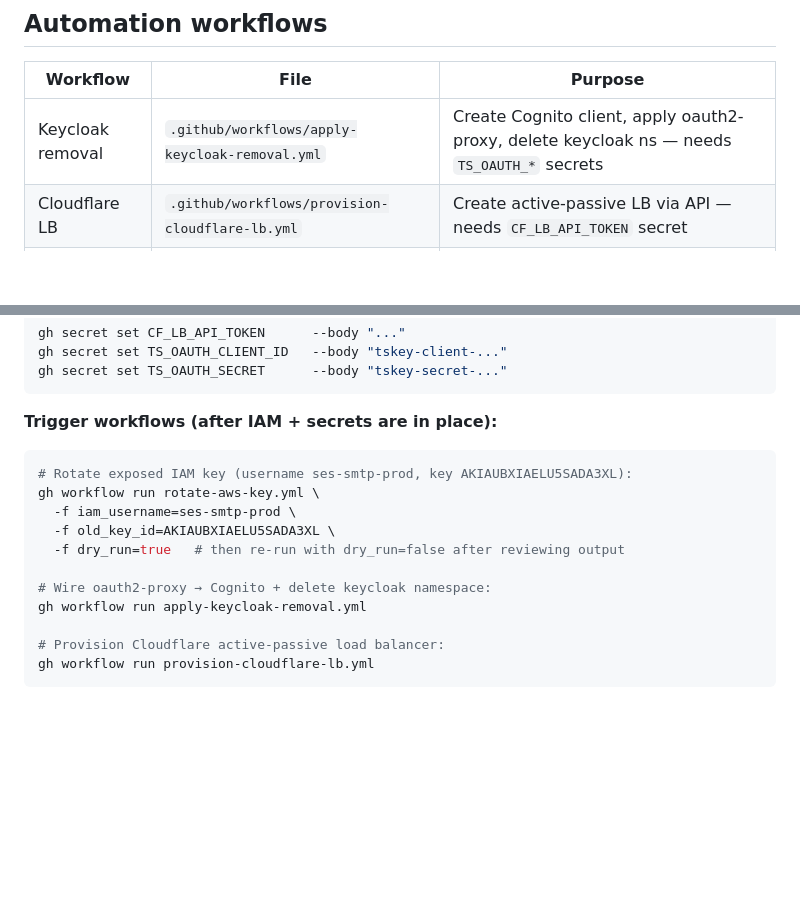
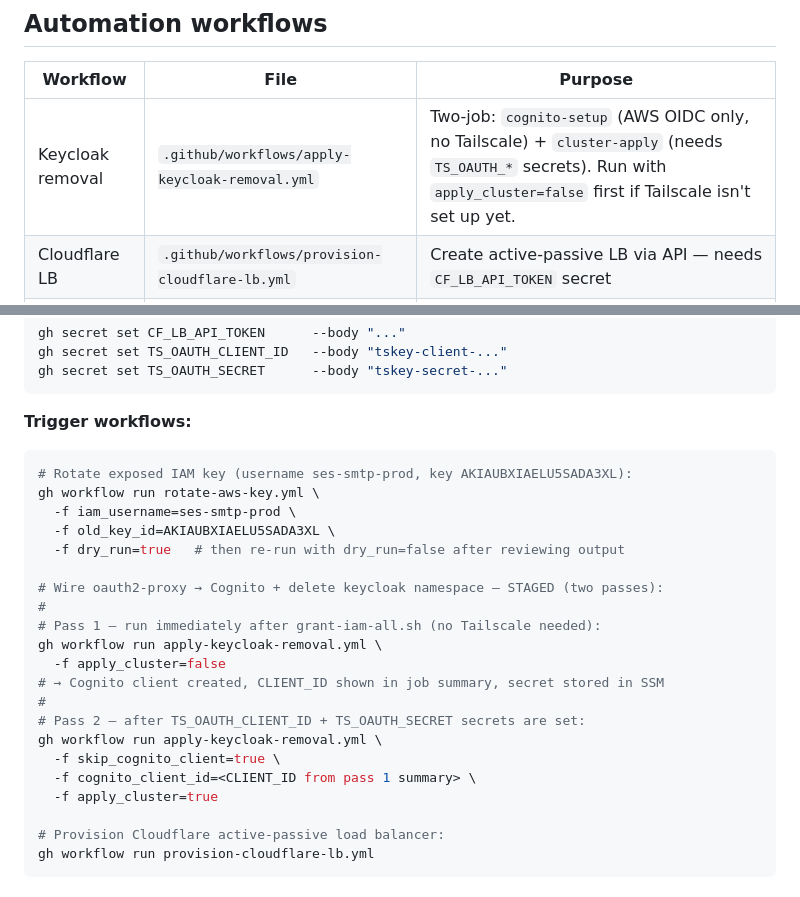
Before and after one commit to Themis128/omv-ha, a Markdown page: CLAUDE.md, 2 parts joined by grey strips. Drawn GitHub-style; blank space fills up the shorter version.

Commit message:
docs(CLAUDE.md): update apply-keycloak-removal workflow to reflect two-pass staged approach
The workflow was split into two independent jobs (cognito-setup + cluster-apply)
so users can run the Cognito client creation immediately via AWS OIDC without
needing Tailscale secrets set up first.

https://claude.ai/code/session_01VyK2zoiEmYpUFFi3riTSQu

````diff
--- a/CLAUDE.md
+++ b/CLAUDE.md
@@ -52,7 +52,7 @@ Key invariants to maintain:
 ## Automation workflows
 | Workflow | File | Purpose |
 |----------|------|---------|
-| Keycloak removal | `.github/workflows/apply-keycloak-removal.yml` | Create Cognito client, apply oauth2-proxy, delete keycloak ns — needs `TS_OAUTH_*` secrets |
+| Keycloak removal | `.github/workflows/apply-keycloak-removal.yml` | Two-job: `cognito-setup` (AWS OIDC only, no Tailscale) + `cluster-apply` (needs `TS_OAUTH_*` secrets). Run with `apply_cluster=false` first if Tailscale isn't set up yet. |
 | Cloudflare LB | `.github/workflows/provision-cloudflare-lb.yml` | Create active-passive LB via API — needs `CF_LB_API_TOKEN` secret |
 | Tailscale OAuth | `.github/workflows/tailscale-connect.yml` | Reusable workflow for Tailscale in CI — needs `TS_OAUTH_CLIENT_ID` + `TS_OAUTH_SECRET` secrets |
 | AWS key rotation | `.github/workflows/rotate-aws-key.yml` | Rotate IAM keys via OIDC — needs `grant-iam-all.sh` run first |
@@ -81,7 +81,7 @@ gh secret set TS_OAUTH_CLIENT_ID   --body "tskey-client-..."
 gh secret set TS_OAUTH_SECRET      --body "tskey-secret-..."
 ```
 
-**Trigger workflows (after IAM + secrets are in place):**
+**Trigger workflows:**
 ```bash
 # Rotate exposed IAM key (username ses-smtp-prod, key AKIAUBXIAELU5SADA3XL):
 gh workflow run rotate-aws-key.yml \
@@ -89,8 +89,18 @@ gh workflow run rotate-aws-key.yml \
   -f old_key_id=AKIAUBXIAELU5SADA3XL \
   -f dry_run=true   # then re-run with dry_run=false after reviewing output
 
-# Wire oauth2-proxy → Cognito + delete keycloak namespace:
-gh workflow run apply-keycloak-removal.yml
+# Wire oauth2-proxy → Cognito + delete keycloak namespace — STAGED (two passes):
+#
+# Pass 1 — run immediately after grant-iam-all.sh (no Tailscale needed):
+gh workflow run apply-keycloak-removal.yml \
+  -f apply_cluster=false
+# → Cognito client created, CLIENT_ID shown in job summary, secret stored in SSM
+#
+# Pass 2 — after TS_OAUTH_CLIENT_ID + TS_OAUTH_SECRET secrets are set:
+gh workflow run apply-keycloak-removal.yml \
+  -f skip_cognito_client=true \
+  -f cognito_client_id=<CLIENT_ID from pass 1 summary> \
+  -f apply_cluster=true
 
 # Provision Cloudflare active-passive load balancer:
 gh workflow run provision-cloudflare-lb.yml
````
